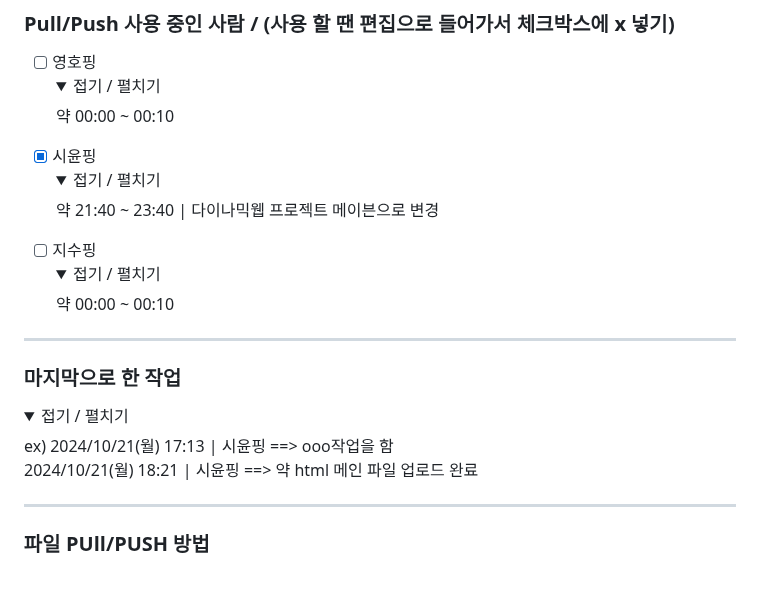
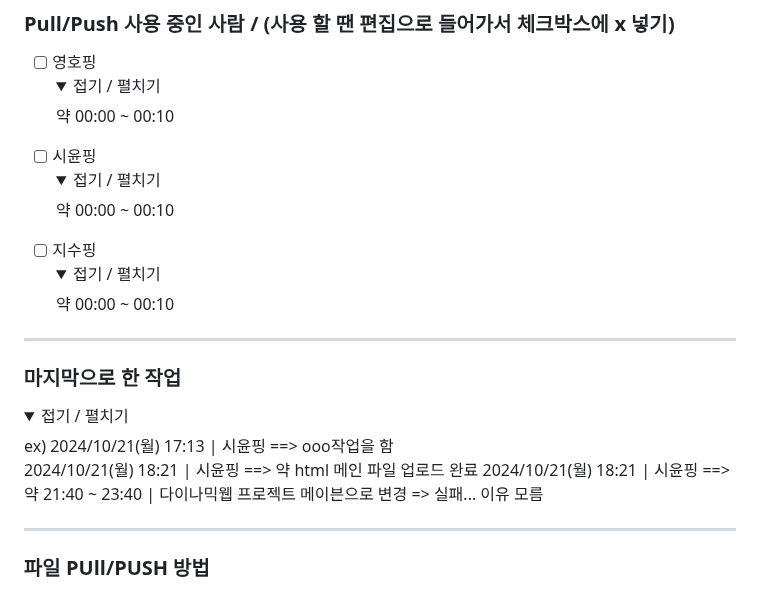
Before and after one commit to 2024-SMHRD-IS-CLOUD-4/GitTestHello1021, a Markdown page: README.md, the part around the change. GitHub-like rendering; folded sections open.

```diff
--- a/README.md
+++ b/README.md
@@ -18,9 +18,9 @@
 </details>
 
 
-- [x] 시윤핑 <details>
+- [ ] 시윤핑 <details>
   <summary>접기 / 펼치기</summary>
-  약 21:40 ~ 23:40 | 다이나믹웹 프로젝트 메이븐으로 변경
+  약 00:00 ~ 00:10
 </details>
 
 
@@ -36,6 +36,7 @@
   ex) 2024/10/21(월) 17:13 | 시윤핑 ==> ooo작업을 함
 
   2024/10/21(월) 18:21 | 시윤핑 ==> 약 html 메인 파일 업로드 완료
+  2024/10/21(월) 18:21 | 시윤핑 ==> 약 21:40 ~ 23:40 | 다이나믹웹 프로젝트 메이븐으로 변경 => 실패... 이유 모름
 </details>
 
 ---
```
